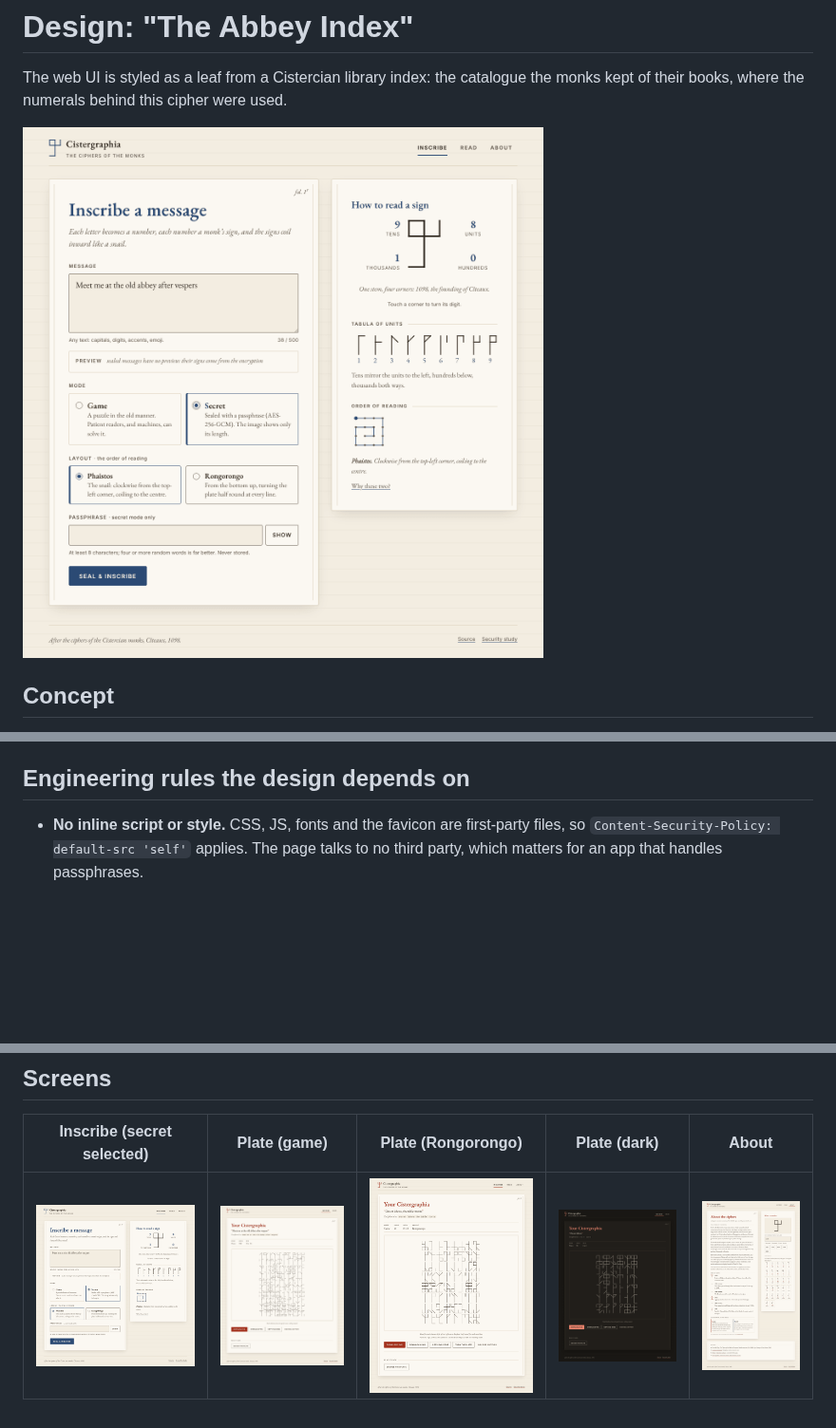
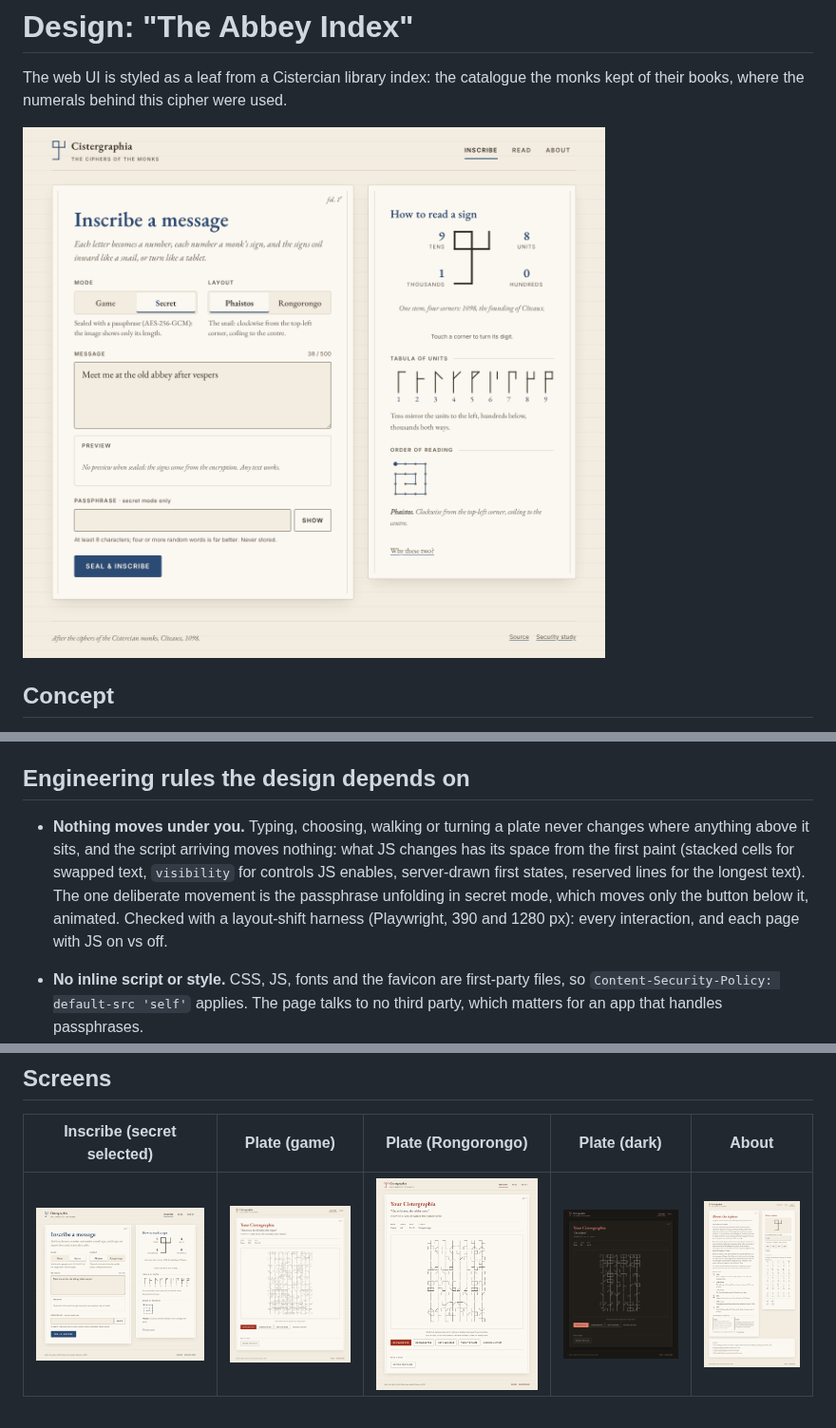
Before and after one commit to chussenot/cistergraphia, a Markdown page: docs/design.md, 3 parts joined by grey strips. Shown at 95% size. GitHub-like rendering; pictures changed too: docs/web-ui-inscribe.png, docs/web-ui-rongorongo.png; blank space fills up the shorter version.

```diff
--- a/docs/design.md
+++ b/docs/design.md
@@ -125,6 +127,14 @@ the frame, never on the SVG, and exports strip every class, style and the walkin
 downloaded SVG is unchanged.
 
 ## Engineering rules the design depends on
+
+- **Nothing moves under you.** Typing, choosing, walking or turning a plate never changes
+  where anything above it sits, and the script arriving moves nothing: what JS changes has
+  its space from the first paint (stacked cells for swapped text, `visibility` for controls
+  JS enables, server-drawn first states, reserved lines for the longest text). The one
+  deliberate movement is the passphrase unfolding in secret mode, which moves only the
+  button below it, animated. Checked with a layout-shift harness (Playwright, 390 and
+  1280 px): every interaction, and each page with JS on vs off.
 
 - **No inline script or style.** CSS, JS, fonts and the favicon are first-party files, so
   `Content-Security-Policy: default-src 'self'` applies. The page talks to no third party, which
```
Also changed, not shown: other parts of docs/design.md (+7 -5 lines), README.md (+1 -1 lines), 7 other files.
